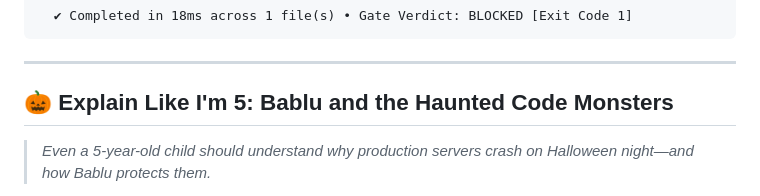
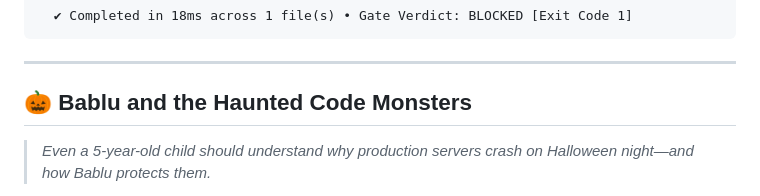
Before and after one commit to stillzepta/shipsafe, a Markdown page: README.md, the part around the change. Drawn GitHub-style.

Commit message:
Update section title in README.md

```diff
--- a/README.md
+++ b/README.md
@@ -49,7 +49,7 @@
 
 ---
 
-## 🎃 Explain Like I'm 5: Bablu and the Haunted Code Monsters
+## 🎃 Bablu and the Haunted Code Monsters
 
 > *Even a 5-year-old child should understand why production servers crash on Halloween night—and how Bablu protects them.*
 
```
